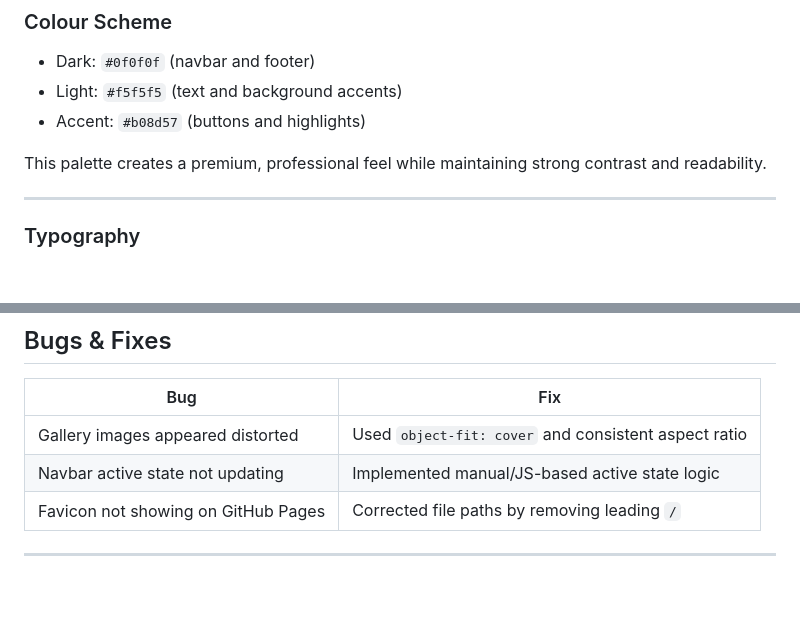
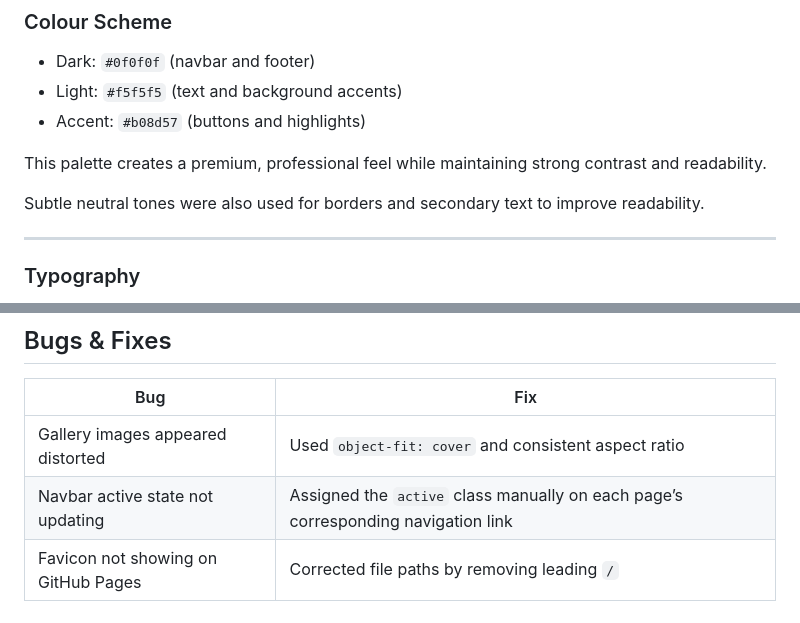
Before and after one commit to Azhdakurt/artistic-barber, a Markdown page: README.md, 2 parts joined by grey strips. Drawn GitHub-style; blank space fills up the shorter version.

Commit message:
Add more explanation to color Colour Scheme and make a correction

```diff
--- a/README.md
+++ b/README.md
@@ -418,6 +418,8 @@ High-quality imagery and subtle hover effects are used to enhance visual engagem
 
 This palette creates a premium, professional feel while maintaining strong contrast and readability.
 
+Subtle neutral tones were also used for borders and secondary text to improve readability.
+
 ---
 
 ### Typography
@@ -522,7 +524,7 @@ The website consists of the following pages:
 | Bug | Fix |
 |-----|-----|
 | Gallery images appeared distorted | Used `object-fit: cover` and consistent aspect ratio |
-| Navbar active state not updating | Implemented manual/JS-based active state logic |
+| Navbar active state not updating | Assigned the `active` class manually on each page’s corresponding navigation link |
 | Favicon not showing on GitHub Pages | Corrected file paths by removing leading `/` |
 
 ---
```
